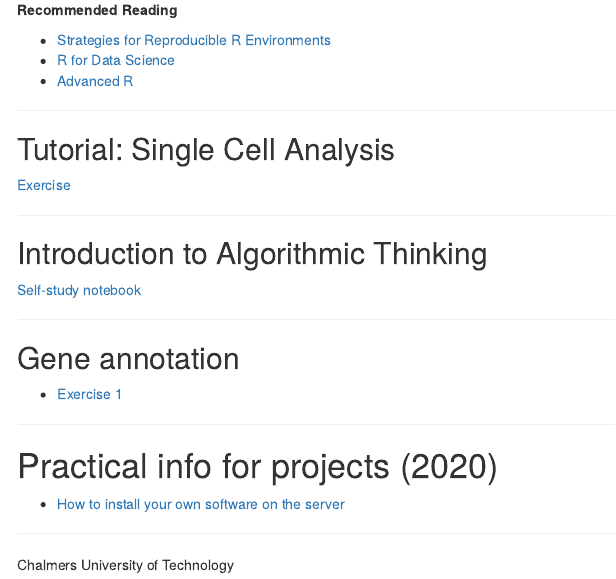
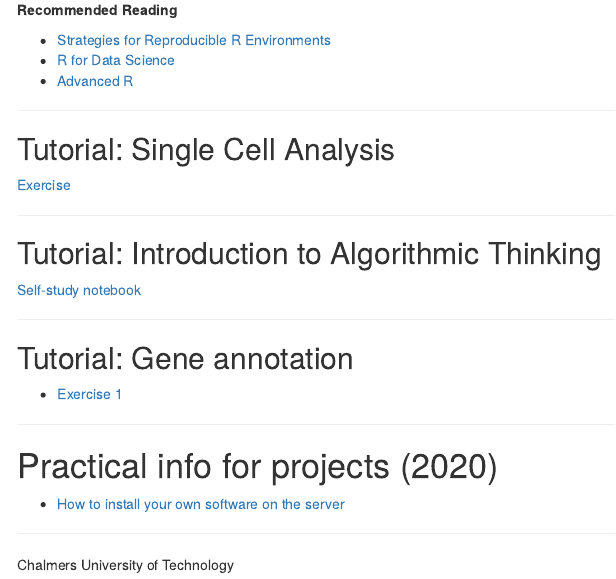
Before and after one commit to bengtssonpalme/MPBIO-BBT045-2025, an R Markdown document (index.Rmd): the page in a window 1100 px wide, from 1530 px down. Rendered offline with R 4.5, knitr and Pandoc, with nearby package versions; menus at the side of the page are left out.

Commit message:
Update index.Rmd

```diff
--- a/index.Rmd
+++ b/index.Rmd
@@ -113,14 +113,14 @@ A selection of small chapters and sections that explain concepts we cover in the
 <hr />
 
 
-## Introduction to Algorithmic Thinking
+## Tutorial: Introduction to Algorithmic Thinking
 
 [Self-study notebook](intro_to_algos/intro_to_algos.html)
 
 <hr />
 
 
-## Gene annotation
+## Tutorial: Gene annotation
 * [Exercise 1](gene-prediction-exercise)
 
 <hr />
```
